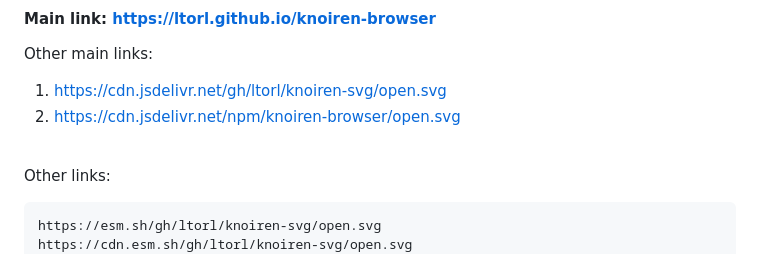
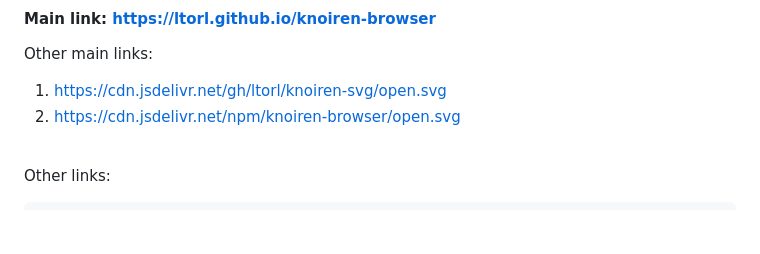
Before and after one commit to ltorl/knoiren-browser, a Markdown page: README.md, the part around the change. Drawn GitHub-style; blank space fills up the shorter version.

````diff
--- a/README.md
+++ b/README.md
@@ -40,8 +40,6 @@ Other main links:
 
 Other links:
 ```
-https://esm.sh/gh/ltorl/knoiren-svg/open.svg
-https://cdn.esm.sh/gh/ltorl/knoiren-svg/open.svg
 https://jsd.yizex.cn/gh/ltorl/knoiren-svg/open.svg
 https://jsd.nmmsl.top/gh/ltorl/knoiren-svg/open.svg
 https://jsd.duolaa.top/gh/ltorl/knoiren-svg/open.svg
````
